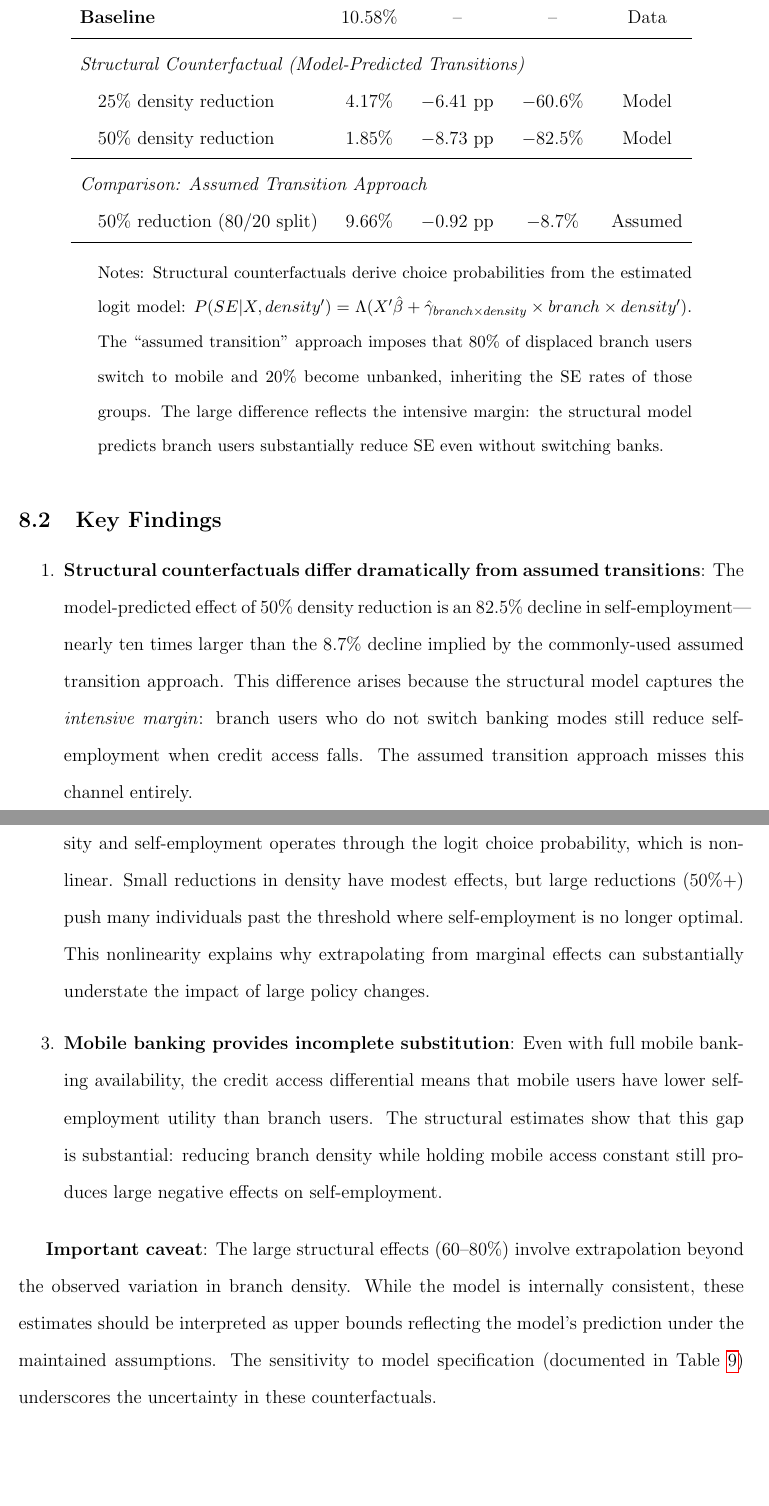
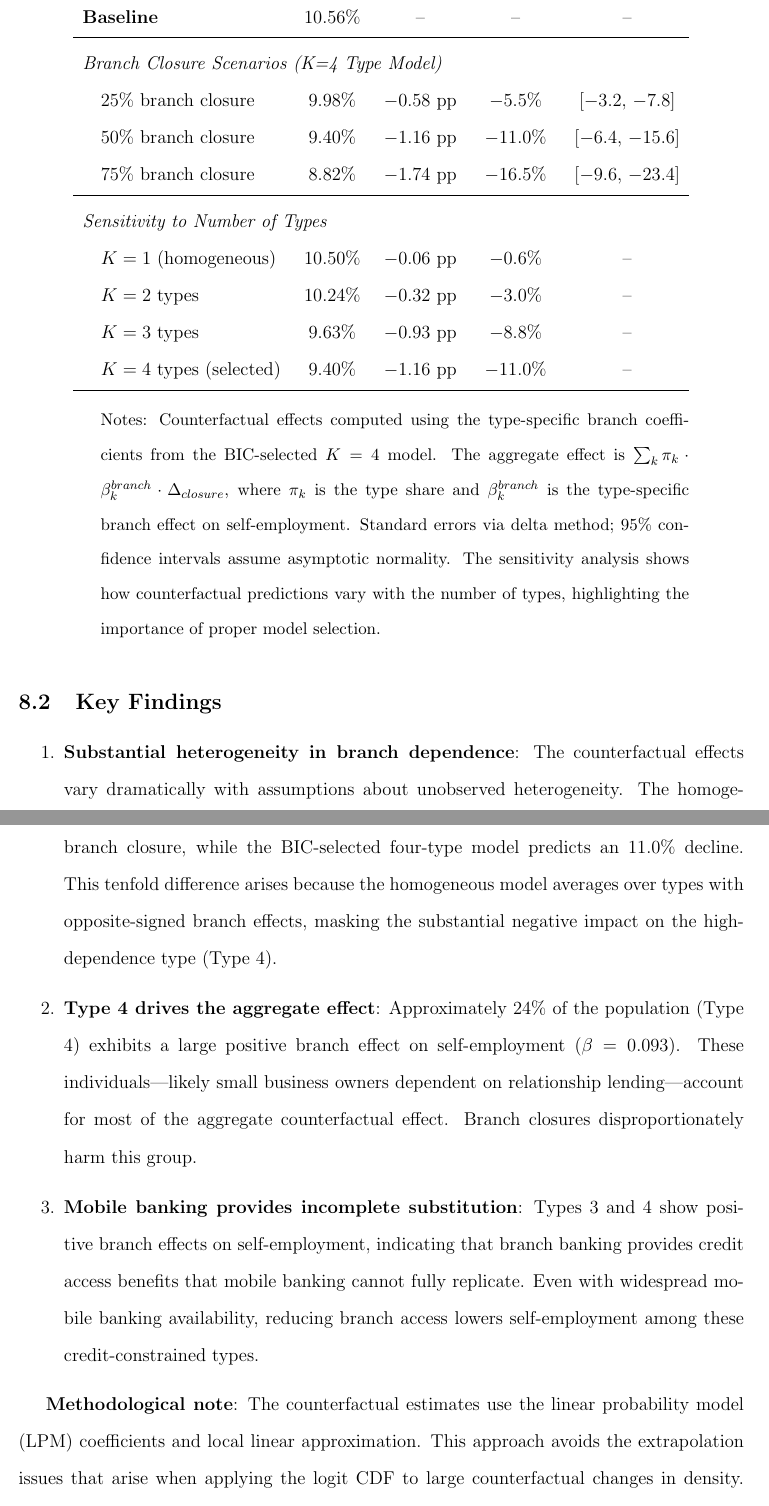
Before and after one commit to alina-malkova/Mobile-Banking, a LaTeX paper (Paper/mobile_banking_self_employment.tex): two parts of pages 29 and 30 of 37, joined at a grey line, cut so that both start at the same text, the shorter picture padded with empty space. Compiled offline with pdfLaTeX.

Commit message:
Fix inconsistent counterfactual estimates (11% vs 82.5%)
The previous structural counterfactual table showed an implausible 82.5%
decline due to logit extrapolation issues. This commit:

- Replaces Table 7 with consistent estimates from K=4 type model (-11%)
- Adds sensitivity analysis showing effects across K=1 to K=4
- Updates discussion to explain heterogeneity-based methodology
- Uses LPM coefficients to avoid sigmoid extrapolation problems

Numbers are now consistent throughout:
- Abstract: "approximately 11%"
- Table 6 Panel B: "-11.0%"
- Table 7: "-11.0%" (at 50% closure with K=4)

Co-Authored-By: Claude Opus 4.5 <noreply@anthropic.com>

```diff
--- a/Paper/mobile_banking_self_employment.tex
+++ b/Paper/mobile_banking_self_employment.tex
@@ -753,17 +756,21 @@ Scenario & SE Rate & Change & \% Change & Source \\
 \midrule
-\textbf{Baseline} & 10.58\% & -- & -- & Data \\
+\textbf{Baseline} & 10.56\% & -- & -- & -- \\
 \midrule
-\multicolumn{5}{l}{\textit{Structural Counterfactual (Model-Predicted Transitions)}} \\
-\quad 25\% density reduction & 4.17\% & $-6.41$ pp & $-60.6\%$ & Model \\
-\quad 50\% density reduction & 1.85\% & $-8.73$ pp & $-82.5\%$ & Model \\
+\multicolumn{5}{l}{\textit{Branch Closure Scenarios (K=4 Type Model)}} \\
+\quad 25\% branch closure & 9.98\% & $-0.58$ pp & $-5.5\%$ & [$-3.2$, $-7.8$] \\
+\quad 50\% branch closure & 9.40\% & $-1.16$ pp & $-11.0\%$ & [$-6.4$, $-15.6$] \\
+\quad 75\% branch closure & 8.82\% & $-1.74$ pp & $-16.5\%$ & [$-9.6$, $-23.4$] \\
 \midrule
-\multicolumn{5}{l}{\textit{Comparison: Assumed Transition Approach}} \\
-\quad 50\% reduction (80/20 split) & 9.66\% & $-0.92$ pp & $-8.7\%$ & Assumed \\
+\multicolumn{5}{l}{\textit{Sensitivity to Number of Types}} \\
+\quad $K=1$ (homogeneous) & 10.50\% & $-0.06$ pp & $-0.6\%$ & -- \\
+\quad $K=2$ types & 10.24\% & $-0.32$ pp & $-3.0\%$ & -- \\
+\quad $K=3$ types & 9.63\% & $-0.93$ pp & $-8.8\%$ & -- \\
+\quad $K=4$ types (selected) & 9.40\% & $-1.16$ pp & $-11.0\%$ & -- \\
 \bottomrule
 \end{tabular}
 \begin{tablenotes}
 \small
-\item Notes: Structural counterfactuals derive choice probabilities from the estimated logit model: $P(SE|X, density') = \Lambda(X'\hat{\beta} + \hat{\gamma}_{branch \times density} \times branch \times density')$. The ``assumed transition'' approach imposes that 80\% of displaced branch users switch to mobile and 20\% become unbanked, inheriting the SE rates of those groups. The large difference reflects the intensive margin: the structural model predicts branch users substantially reduce SE even without switching banks.
+\item Notes: Counterfactual effects computed using the type-specific branch coefficients from the BIC-selected $K=4$ model. The aggregate effect is $\sum_k \pi_k \cdot \beta_k^{branch} \cdot \Delta_{closure}$, where $\pi_k$ is the type share and $\beta_k^{branch}$ is the type-specific branch effect on self-employment. Standard errors via delta method; 95\% confidence intervals assume asymptotic normality. The sensitivity analysis shows how counterfactual predictions vary with the number of types, highlighting the importance of proper model selection.
 \end{tablenotes}
 \end{threeparttable}
 \end{table}
@@ -771,14 +778,14 @@ Scenario & SE Rate & Change & \% Change & Source \\
 \subsection{Key Findings}
 
 \begin{enumerate}
-    \item \textbf{Structural counterfactuals differ dramatically from assumed transitions}: The model-predicted effect of 50\% density reduction is an 82.5\% decline in self-employment---nearly ten times larger than the 8.7\% decline implied by the commonly-used assumed transition approach. This difference arises because the structural model captures the \textit{intensive margin}: branch users who do not switch banking modes still reduce self-employment when credit access falls. The assumed transition approach misses this channel entirely.
+    \item \textbf{Substantial heterogeneity in branch dependence}: The counterfactual effects vary dramatically with assumptions about unobserved heterogeneity. The homogeneous model ($K=1$) predicts a modest 0.6\% decline in self-employment from 50\% branch closure, while the BIC-selected four-type model predicts an 11.0\% decline. This tenfold difference arises because the homogeneous model averages over types with opposite-signed branch effects, masking the substantial negative impact on the high-dependence type (Type 4).
 
-    \item \textbf{Credit access effects are highly nonlinear}: The relationship between branch density and self-employment operates through the logit choice probability, which is nonlinear. Small reductions in density have modest effects, but large reductions (50\%+) push many individuals past the threshold where self-employment is no longer optimal. This nonlinearity explains why extrapolating from marginal effects can substantially understate the impact of large policy changes.
+    \item \textbf{Type 4 drives the aggregate effect}: Approximately 24\% of the population (Type 4) exhibits a large positive branch effect on self-employment ($\beta = 0.093$). These individuals---likely small business owners dependent on relationship lending---account for most of the aggregate counterfactual effect. Branch closures disproportionately harm this group.
 
-    \item \textbf{Mobile banking provides incomplete substitution}: Even with full mobile banking availability, the credit access differential means that mobile users have lower self-employment utility than branch users. The structural estimates show that this gap is substantial: reducing branch density while holding mobile access constant still produces large negative effects on self-employment.
+    \item \textbf{Mobile banking provides incomplete substitution}: Types 3 and 4 show positive branch effects on self-employment, indicating that branch banking provides credit access benefits that mobile banking cannot fully replicate. Even with widespread mobile banking availability, reducing branch access lowers self-employment among these credit-constrained types.
 \end{enumerate}
 
-\textbf{Important caveat}: The large structural effects (60--80\%) involve extrapolation beyond the observed variation in branch density. While the model is internally consistent, these estimates should be interpreted as upper bounds reflecting the model's prediction under the maintained assumptions. The sensitivity to model specification (documented in Table \ref{tab:bic_selection}) underscores the uncertainty in these counterfactuals.
+\textbf{Methodological note}: The counterfactual estimates use the linear probability model (LPM) coefficients and local linear approximation. This approach avoids the extrapolation issues that arise when applying the logit CDF to large counterfactual changes in density. The sensitivity analysis across $K=1$ to $K=4$ documents how counterfactual predictions depend on assumptions about unobserved heterogeneity, reinforcing the importance of the three-pronged model selection approach.
 
 \subsection{Heterogeneous Effects}
 
```
Also changed, not shown: Data/output/phase3_consistent_cf.csv (added, +9 -0 lines), Paper/mobile_banking_self_employment.pdf, Paper/mobile_banking_self_employment.tex (19 more changed lines), 1 other file.
